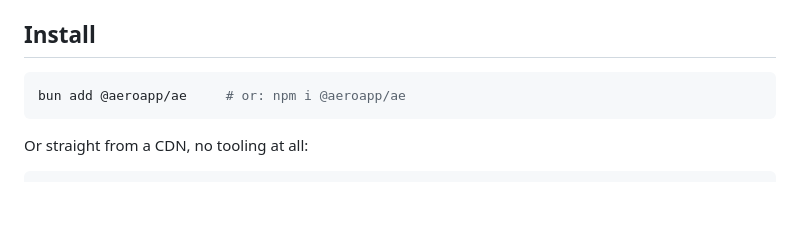
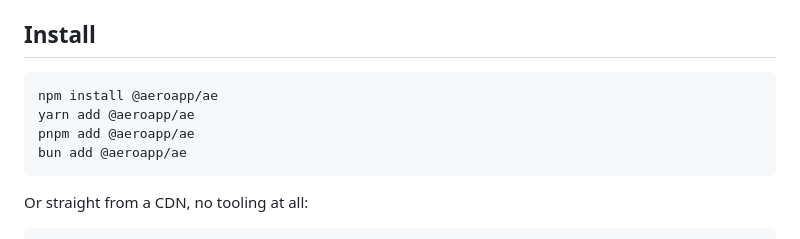
Before and after one commit to nft/ae, a Markdown page: README.md, the part around the change. GitHub-like rendering; blank space fills up the shorter version.

Commit message:
readme: install commands per package manager

````diff
--- a/README.md
+++ b/README.md
@@ -9,7 +9,10 @@ no hydration, no template syntax, no build step required.
 ## Install
 
 ```sh
-bun add @aeroapp/ae     # or: npm i @aeroapp/ae
+npm install @aeroapp/ae
+yarn add @aeroapp/ae
+pnpm add @aeroapp/ae
+bun add @aeroapp/ae
 ```
 
 Or straight from a CDN, no tooling at all:
````
